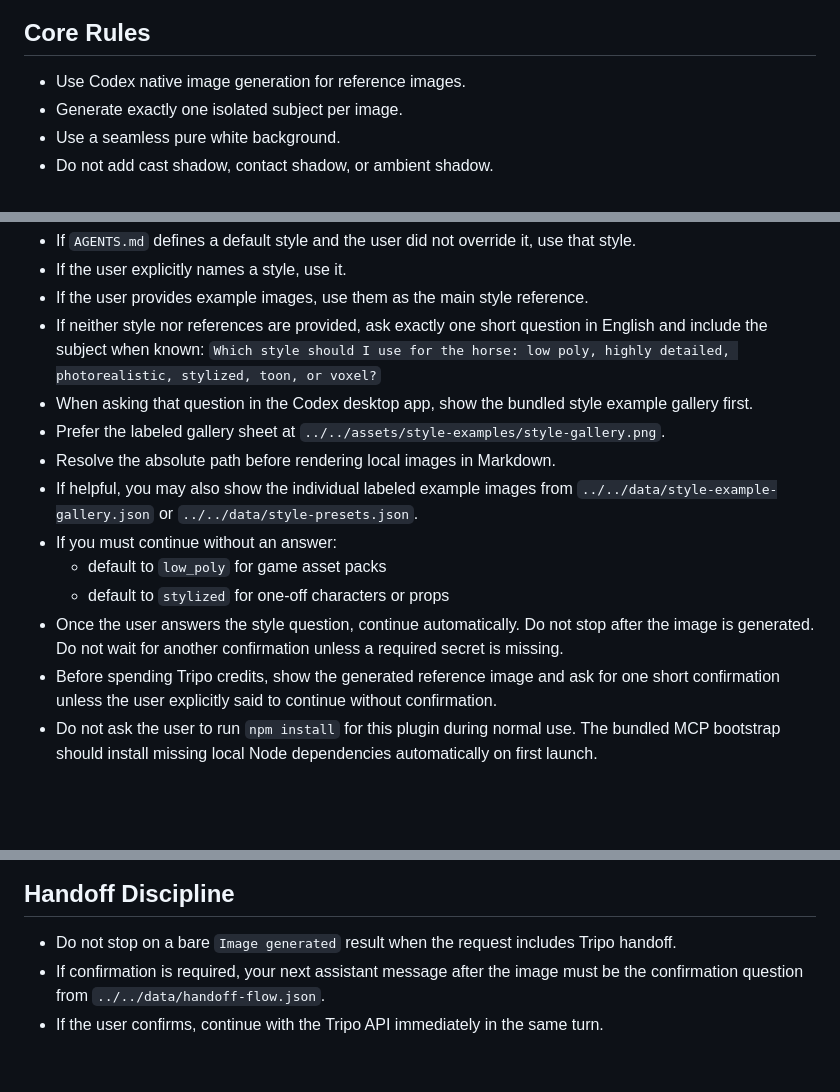
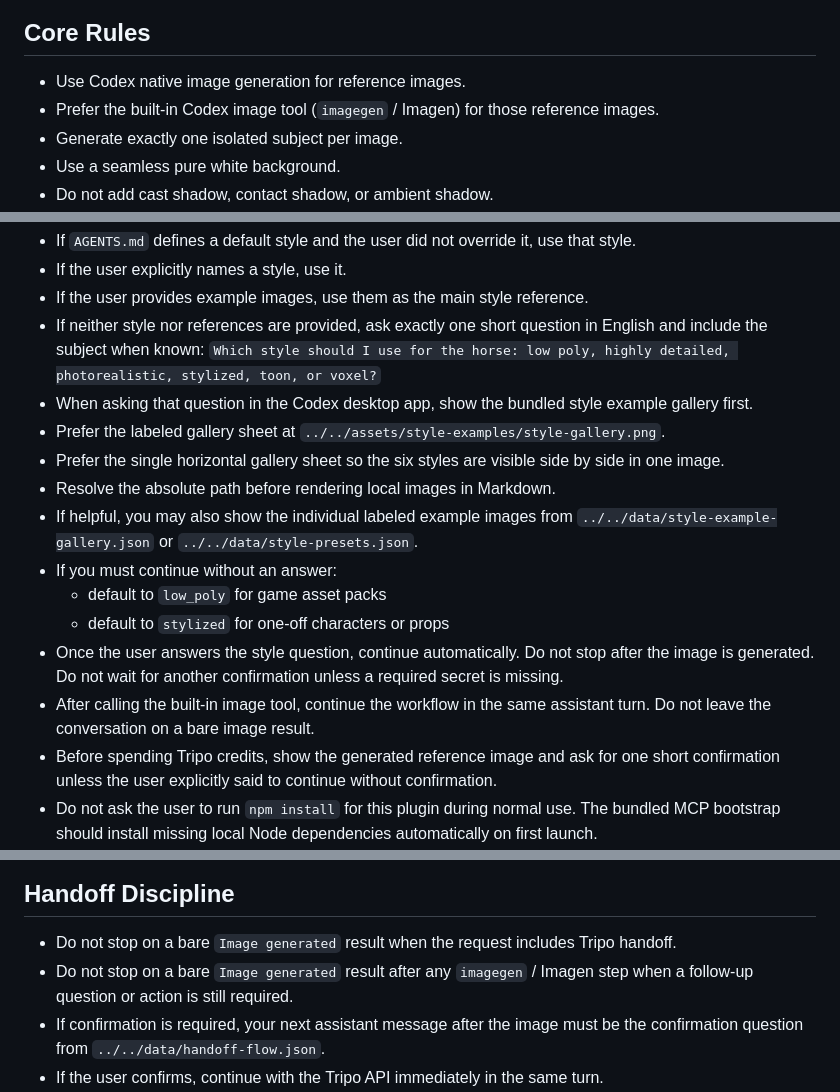
Before and after one commit to anisayari/codex-3d-asset, a Markdown page: skills/codex-3d-asset/SKILL.md, 3 parts joined by grey strips. Rendered like a GitHub page; blank space fills up the shorter version.

```diff
--- a/skills/codex-3d-asset/SKILL.md
+++ b/skills/codex-3d-asset/SKILL.md
@@ -48,6 +48,7 @@ Use these files as the plugin's static data:
 ## Core Rules
 
 - Use Codex native image generation for reference images.
+- Prefer the built-in Codex image tool (`imagegen` / Imagen) for those reference images.
 - Generate exactly one isolated subject per image.
 - Use a seamless pure white background.
 - Do not add cast shadow, contact shadow, or ambient shadow.
@@ -66,12 +67,14 @@ Use these files as the plugin's static data:
   `Which style should I use for the horse: low poly, highly detailed, photorealistic, stylized, toon, or voxel?`
 - When asking that question in the Codex desktop app, show the bundled style example gallery first.
 - Prefer the labeled gallery sheet at `../../assets/style-examples/style-gallery.png`.
+- Prefer the single horizontal gallery sheet so the six styles are visible side by side in one image.
 - Resolve the absolute path before rendering local images in Markdown.
 - If helpful, you may also show the individual labeled example images from `../../data/style-example-gallery.json` or `../../data/style-presets.json`.
 - If you must continue without an answer:
   - default to `low_poly` for game asset packs
   - default to `stylized` for one-off characters or props
 - Once the user answers the style question, continue automatically. Do not stop after the image is generated. Do not wait for another confirmation unless a required secret is missing.
+- After calling the built-in image tool, continue the workflow in the same assistant turn. Do not leave the conversation on a bare image result.
 - Before spending Tripo credits, show the generated reference image and ask for one short confirmation unless the user explicitly said to continue without confirmation.
 - Do not ask the user to run `npm install` for this plugin during normal use. The bundled MCP bootstrap should install missing local Node dependencies automatically on first launch.
 - If `TRIPO_API_KEY` is missing, prefer asking the user to paste it directly in the chat instead of only telling them to retry later.
@@ -82,6 +85,7 @@ Use these files as the plugin's static data:
 ## Handoff Discipline
 
 - Do not stop on a bare `Image generated` result when the request includes Tripo handoff.
+- Do not stop on a bare `Image generated` result after any `imagegen` / Imagen step when a follow-up question or action is still required.
 - If confirmation is required, your next assistant message after the image must be the confirmation question from `../../data/handoff-flow.json`.
 - If the user confirms, continue with the Tripo API immediately in the same turn.
 - If the user requests edits to the generated reference image, revise the image first and restart the approval step for the revised image.
```
Also changed, not shown: README.md (+3 -0 lines), assets/style-examples/style-gallery.png, 1 other file.
